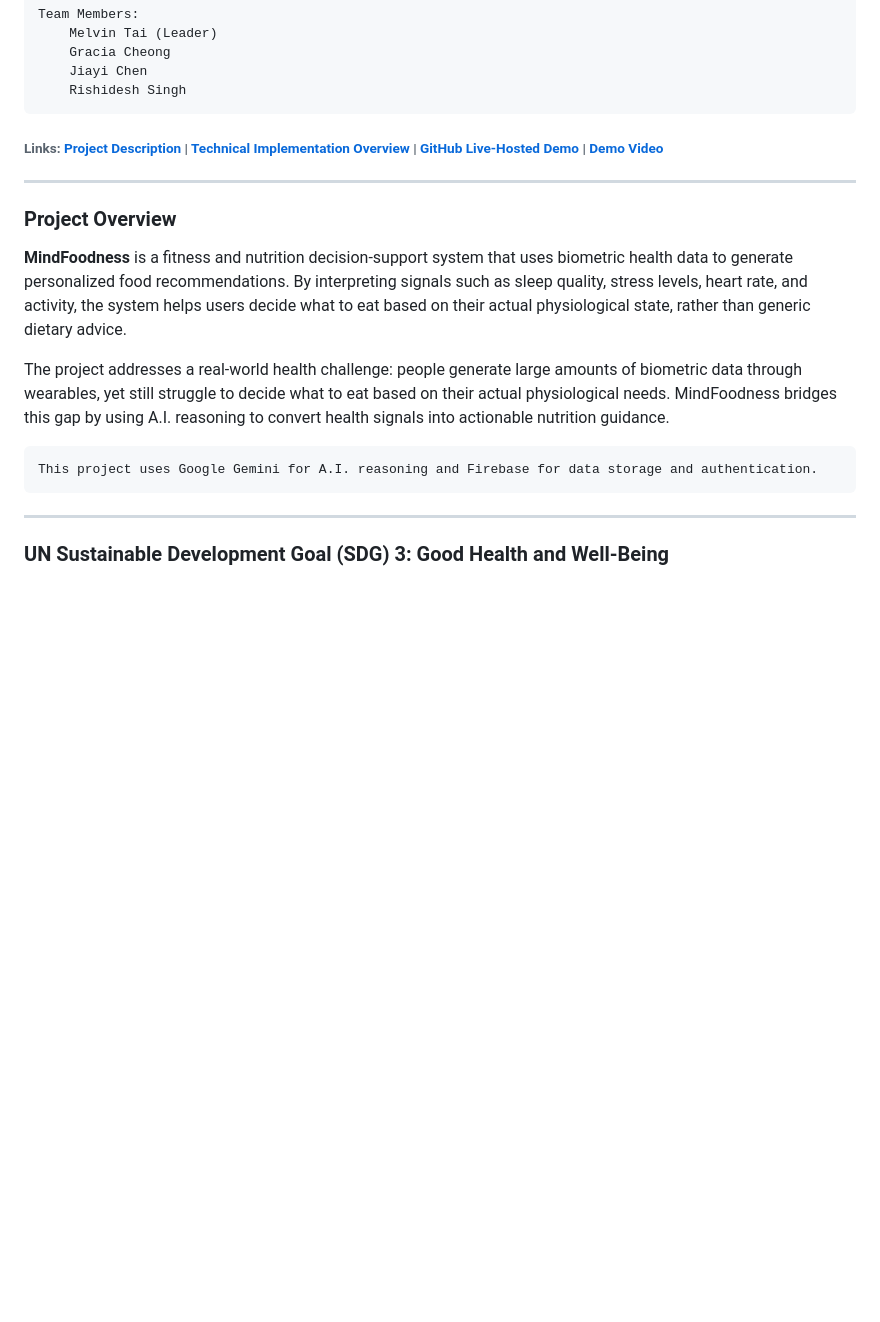
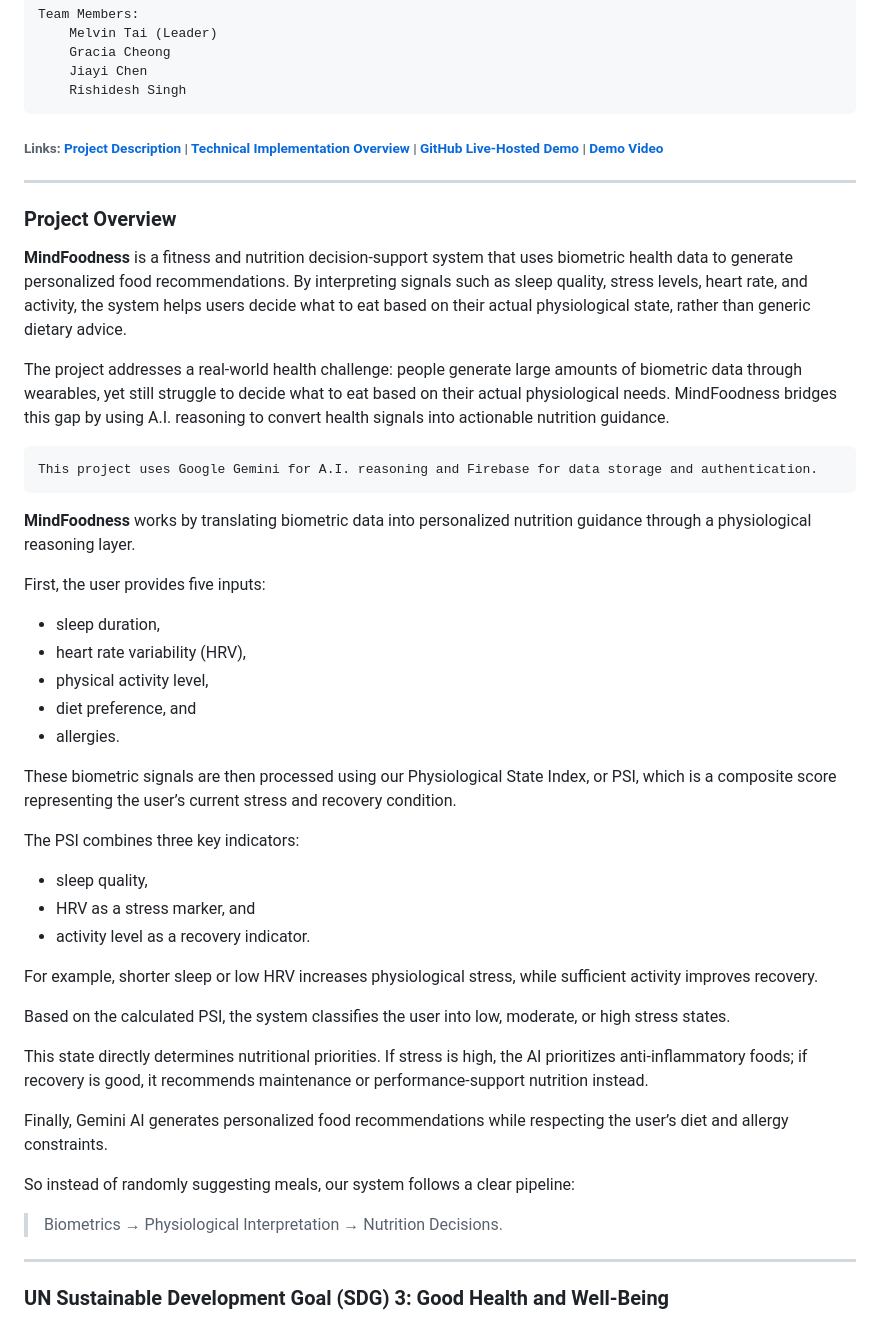
Before and after one commit to melvin-tai/MindFoodness, a Markdown page: README.md, the part around one of its changes. Drawn GitHub-style; blank space fills up the shorter version.

```diff
--- a/README.md
+++ b/README.md
@@ -17,6 +17,35 @@ _Project Prototype by Team CoLabs (KitaHack 2026)_
 The project addresses a real-world health challenge: people generate large amounts of biometric data through wearables, yet still struggle to decide what to eat based on their actual physiological needs. MindFoodness bridges this gap by using A.I. reasoning to convert health signals into actionable nutrition guidance.
 
     This project uses Google Gemini for A.I. reasoning and Firebase for data storage and authentication.
+
+**MindFoodness** works by translating biometric data into personalized nutrition guidance through a physiological reasoning layer.
+
+First, the user provides five inputs:
+- sleep duration,
+- heart rate variability (HRV),
+- physical activity level,
+- diet preference, and
+- allergies.
+
+These biometric signals are then processed using our Physiological State Index, or PSI, which is a composite score representing the user’s current stress and recovery condition.
+
+The PSI combines three key indicators:
+- sleep quality,
+- HRV as a stress marker, and
+- activity level as a recovery indicator.
+
+For example, shorter sleep or low HRV increases physiological stress, while sufficient activity improves recovery.
+
+Based on the calculated PSI, the system classifies the user into low, moderate, or high stress states.
+
+This state directly determines nutritional priorities.
+If stress is high, the AI prioritizes anti-inflammatory foods; if recovery is good, it recommends maintenance or performance-support nutrition instead.
+
+Finally, Gemini AI generates personalized food recommendations while respecting the user’s diet and allergy constraints.
+
+So instead of randomly suggesting meals, our system follows a clear pipeline:
+
+> Biometrics → Physiological Interpretation → Nutrition Decisions.
 
 ---
 
```
Also changed, not shown: other parts of README.md (+33 -3 lines).
